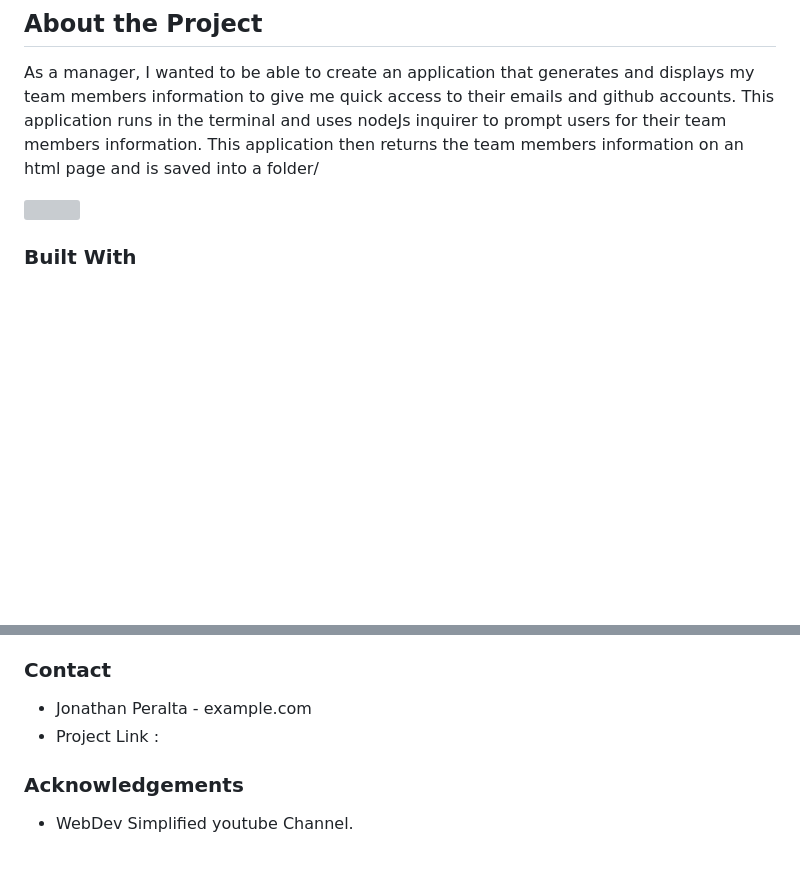
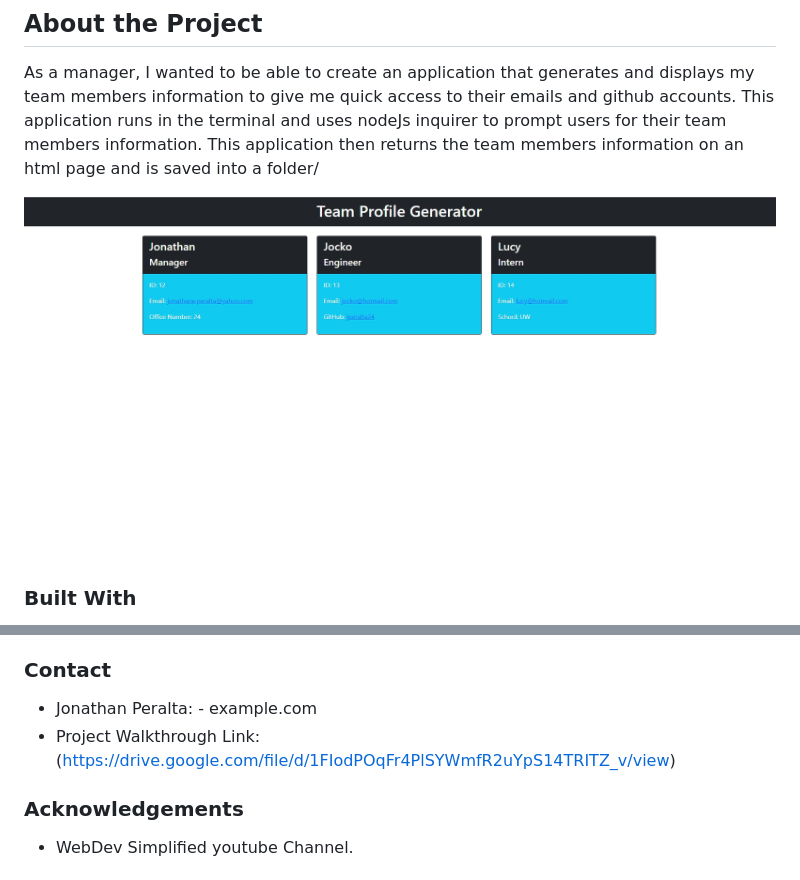
Before and after one commit to jperalta24/Team-Profile-Generator, a Markdown page: README.md, 2 parts joined by grey strips. Rendered like a GitHub page; pictures changed too: utils/Images/Screenshot 2023-01-24 182527.jpg (added); blank space fills up the shorter version; grey boxes are pictures that could not be loaded.

Commit message:
Finished read me and added walkthrough link

```diff
--- a/README.md
+++ b/README.md
@@ -6,7 +6,7 @@ As a manager, I wanted to be able to create an application that generates and di
 This application runs in the terminal and uses nodeJs inquirer to prompt users for their team members information. This application then returns the team members information on an html page and is saved into a folder/
 
 
-![](/)
+![](/utils/Images/Screenshot%202023-01-24%20182527.jpg)
 
 ### Built With
 - HTML
@@ -19,8 +19,8 @@ This application runs in the terminal and uses nodeJs inquirer to prompt users f
 Run node index.js from the command line to start the application(make sure you do an 'nmp install' first to install inquirer). You will then be asked to answer a few questions about your team. After you select the "finish building my team option, an index.html file be created in the dist folder that displays your team members information.
 
 ### Contact
-- Jonathan Peralta - example.com
-- Project Link :
+- Jonathan Peralta: - example.com
+- Project Walkthrough Link: (https://drive.google.com/file/d/1FIodPOqFr4PlSYWmfR2uYpS14TRITZ_v/view)
 
 ### Acknowledgements
 - WebDev Simplified youtube Channel.
```
Also changed, not shown: 1 other file.
